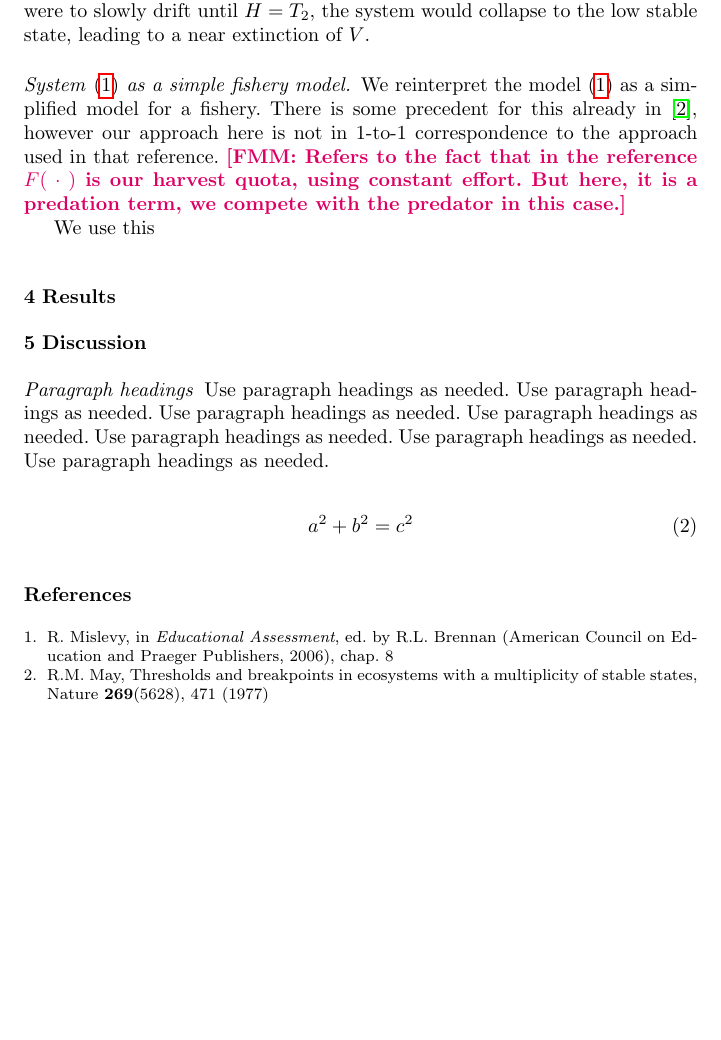
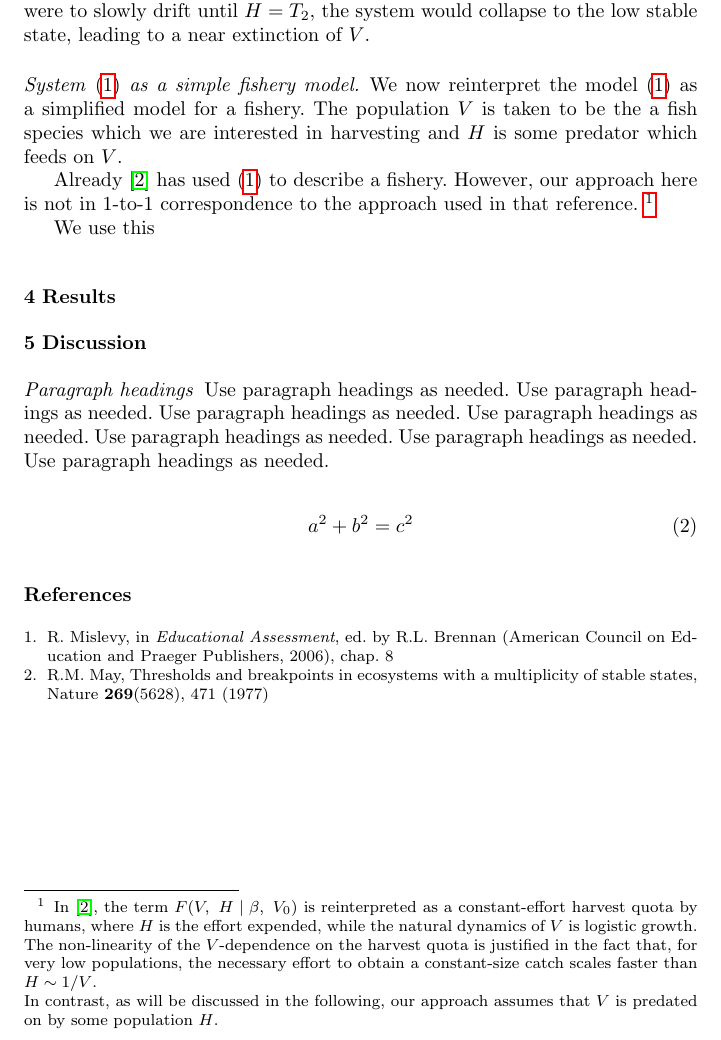
Before and after one commit to boettiger-lab/approx-model-or-approx-soln, a LaTeX paper (manuscript/manuscript.tex): part of page 3 of 3, cut so that both start at the same text, the shorter picture padded with empty space. Compiled offline with pdfLaTeX.

Commit message:
removed legacy comments

```diff
--- a/manuscript/manuscript.tex
+++ b/manuscript/manuscript.tex
@@ -172,10 +172,17 @@ This way, if, e.g.\ the system is at the high stable state for low $H$, and $H$
 
 \hypertarget{paragraph-headings}{%
 \paragraph{System~\eqref{eq:may77} as a simple fishery model.}\label{p:may as fishery}}
-We reinterpret the model~\eqref{eq:may77} as a simplified model for a fishery.
-There is some precedent for this already in~\cite{may77}, however our approach here is not in 1-to-1 correspondence to the approach used in that reference.
-\fm{Refers to the fact that in the reference $F(\darg)$ is our harvest quota, using constant effort.
-But here, it is a predation term, we compete with the predator in this case.}
+We now reinterpret the model~\eqref{eq:may77} as a simplified model for a fishery.
+The population $V$ is taken to be the a fish species which we are interested in harvesting and $H$ is some predator which feeds on $V$.
+
+ Already~\cite{may77} has used~\eqref{eq:may77} to describe a fishery.
+ However, our approach here is not in 1-to-1 correspondence to the approach used in that reference.
+\footnote{
+  In~\cite{may77}, the term $F(V,\ H\div \beta,\ V_0)$ is reinterpreted as a constant-effort harvest quota by humans, where $H$ is the effort expended, while the natural dynamics of $V$ is logistic growth.
+  The non-linearity of the $V$-dependence on the harvest quota is justified in the fact that, for very low populations, the necessary effort to obtain a constant-size catch scales faster than $H\sim 1/V$.
+
+  In contrast, as will be discussed in the following, our approach assumes that $V$ is predated on by some population $H$.
+}
 
 
 % Ref.~\cite{may77} points out that the system presented above can be reinterpreted as a simple model for a fishery, where quotas are set using a constant effort rule.
```
